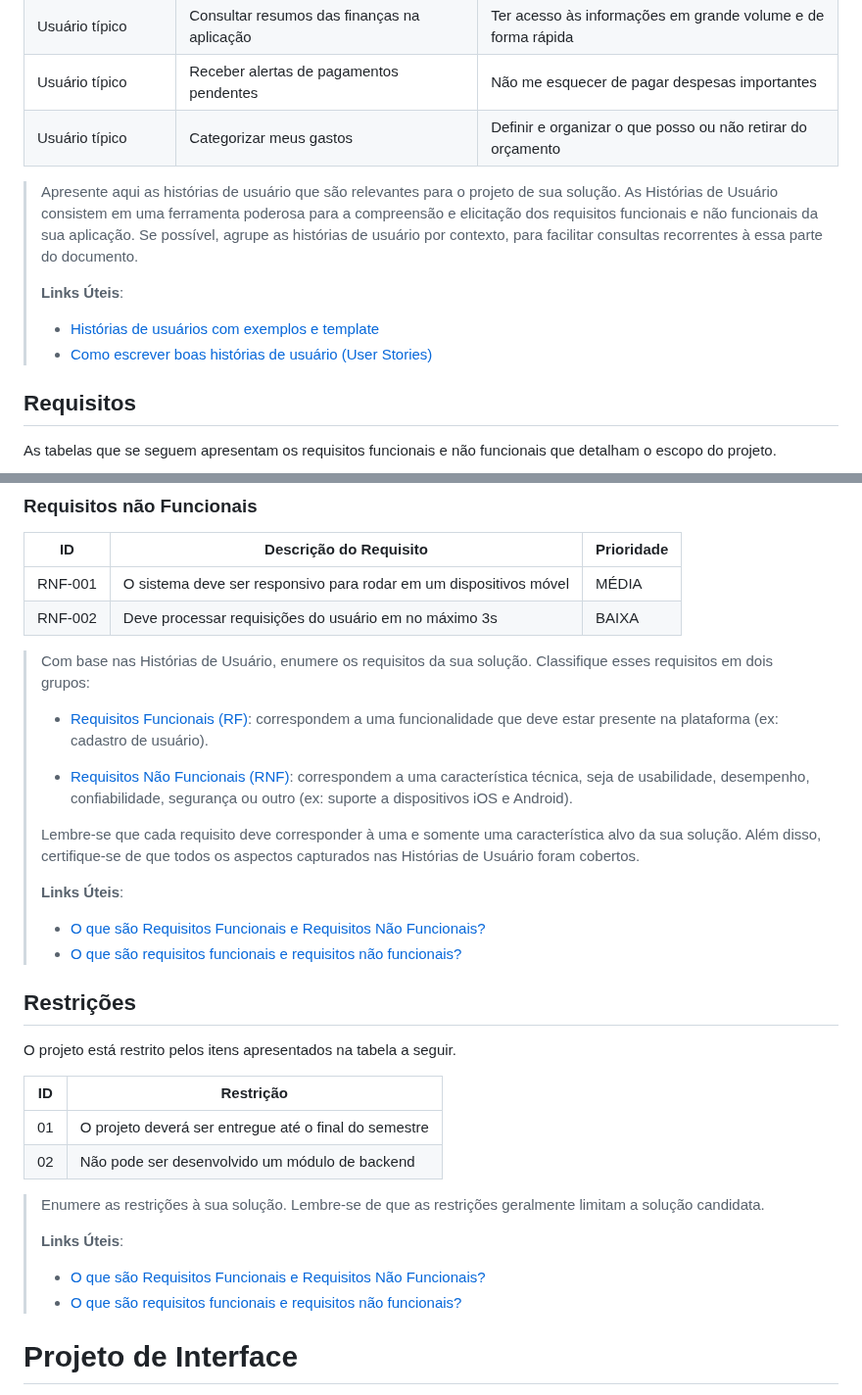
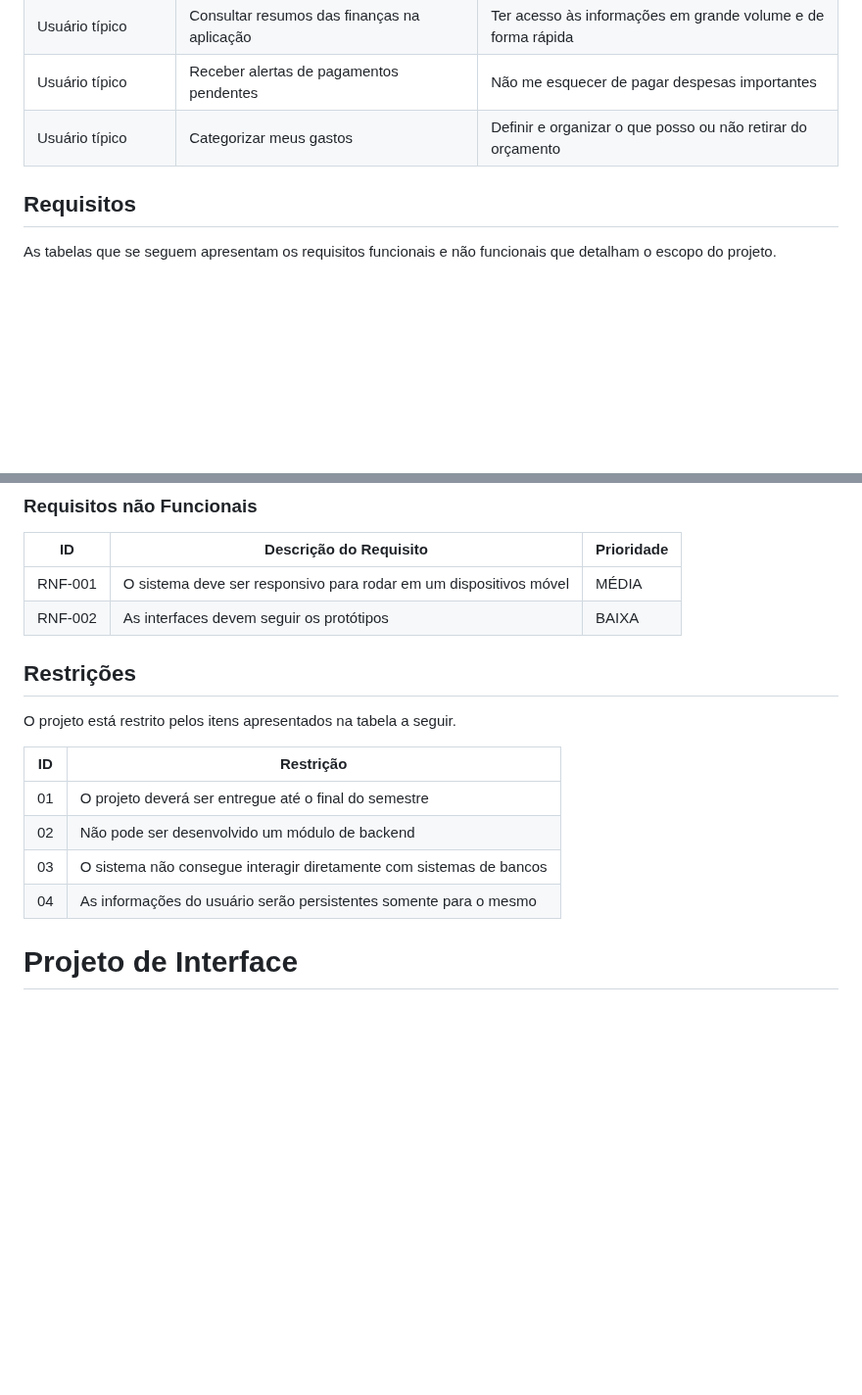
Before and after one commit to ICEI-PUC-Minas-PMGES-TI/pmg-es-2024-1-ti1-2401100-g9-gestao-financeira, a Markdown page: docs/relatorio/Relatorio Tecnico - TEMPLATE.md, 2 parts joined by grey strips. Shown at 98% size. GitHub-like rendering; blank space fills up the shorter version.

```diff
--- a/docs/relatorio/Relatorio Tecnico - TEMPLATE.md
+++ b/docs/relatorio/Relatorio Tecnico - TEMPLATE.md
@@ -124,17 +124,6 @@ Com base na análise das personas forma identificadas as seguintes histórias de
 |Usuário típico      | Receber alertas de pagamentos pendentes          | Não me esquecer de pagar despesas importantes                       |
 |Usuário típico      | Categorizar meus gastos                          | Definir e organizar o que posso ou não retirar do orçamento         |
 
-> Apresente aqui as histórias de usuário que são relevantes para o
-> projeto de sua solução. As Histórias de Usuário consistem em uma
-> ferramenta poderosa para a compreensão e elicitação dos requisitos
-> funcionais e não funcionais da sua aplicação. Se possível, agrupe as
-> histórias de usuário por contexto, para facilitar consultas
-> recorrentes à essa parte do documento.
->
-> **Links Úteis**:
-> - [Histórias de usuários com exemplos e template](https://www.atlassian.com/br/agile/project-management/user-stories)
-> - [Como escrever boas histórias de usuário (User Stories)](https://medium.com/vertice/como-escrever-boas-users-stories-hist%C3%B3rias-de-usu%C3%A1rios-b29c75043fac)
-
 ## Requisitos
 
 As tabelas que se seguem apresentam os requisitos funcionais e não funcionais que detalham o escopo do projeto.
@@ -163,29 +152,7 @@ As tabelas que se seguem apresentam os requisitos funcionais e não funcionais q
 |ID     | Descrição do Requisito  |Prioridade |
 |-------|-------------------------|----|
 |RNF-001| O sistema deve ser responsivo para rodar em um dispositivos móvel | MÉDIA |
-|RNF-002| Deve processar requisições do usuário em no máximo 3s |  BAIXA |
-
-> Com base nas Histórias de Usuário, enumere os requisitos da sua
-> solução. Classifique esses requisitos em dois grupos:
->
-> - [Requisitos Funcionais (RF)](https://pt.wikipedia.org/wiki/Requisito_funcional):
->   correspondem a uma funcionalidade que deve estar presente na
->   plataforma (ex: cadastro de usuário).
->
-> - [Requisitos Não Funcionais (RNF)](https://pt.wikipedia.org/wiki/Requisito_n%C3%A3o_funcional):
->   correspondem a uma característica técnica, seja de usabilidade,
->   desempenho, confiabilidade, segurança ou outro (ex: suporte a
->   dispositivos iOS e Android).
->
-> Lembre-se que cada requisito deve corresponder à uma e somente uma
-> característica alvo da sua solução. Além disso, certifique-se de que
-> todos os aspectos capturados nas Histórias de Usuário foram cobertos.
->
-> **Links Úteis**:
->
-> - [O que são Requisitos Funcionais e Requisitos Não Funcionais?](https://codificar.com.br/requisitos-funcionais-nao-funcionais/)
-> - [O que são requisitos funcionais e requisitos não funcionais?](https://analisederequisitos.com.br/requisitos-funcionais-e-requisitos-nao-funcionais-o-que-sao/)
-
+|RNF-002| As interfaces devem seguir os protótipos |  BAIXA |
 
 ## Restrições
 
@@ -195,15 +162,8 @@ O projeto está restrito pelos itens apresentados na tabela a seguir.
 |--|-------------------------------------------------------|
 |01| O projeto deverá ser entregue até o final do semestre |
 |02| Não pode ser desenvolvido um módulo de backend        |
-
-
-> Enumere as restrições à sua solução. Lembre-se de que as restrições
-> geralmente limitam a solução candidata.
->
-> **Links Úteis**:
-> - [O que são Requisitos Funcionais e Requisitos Não Funcionais?](https://codificar.com.br/requisitos-funcionais-nao-funcionais/)
-> - [O que são requisitos funcionais e requisitos não funcionais?](https://analisederequisitos.com.br/requisitos-funcionais-e-requisitos-nao-funcionais-o-que-sao/)
-
+|03| O sistema não consegue interagir diretamente com sistemas de bancos |
+|04| As informações do usuário serão persistentes somente para o mesmo |
 
 # Projeto de Interface
 
```
Also changed, not shown: other parts of docs/relatorio/Relatorio Tecnico - TEMPLATE.md (+8 -34 lines).
